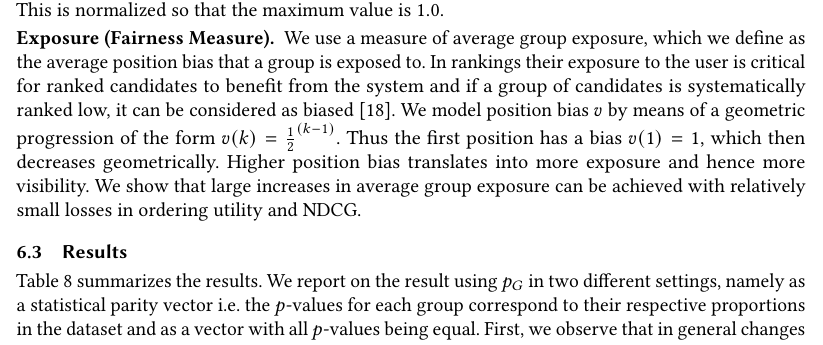
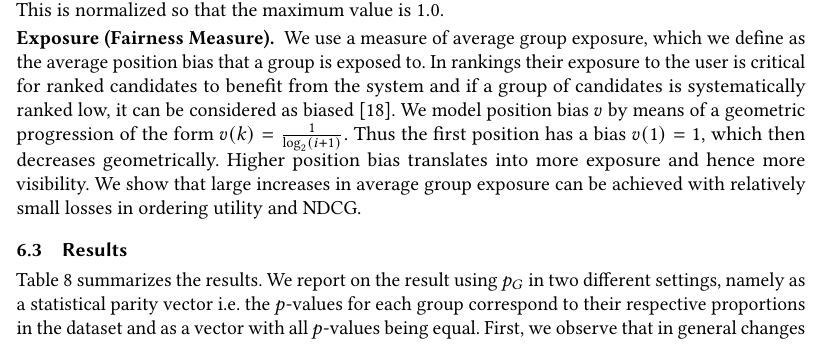
Before and after one commit to MilkaLichtblau/Multinomial_FA-IR, a LaTeX paper (paper/main.tex, which reads paper/06-experiments.tex): part of page 30 of 39, cut so that both start at the same text. Compiled offline with pdfLaTeX.

Commit message:
changed definition of position bias

```diff
--- a/paper/06-experiments.tex
+++ b/paper/06-experiments.tex
@@ -117,7 +117,7 @@ This is normalized so that the maximum value is $1.0$.
 %
 In rankings their exposure to the user is critical for ranked candidates to benefit from the system and if a group of candidates is systematically ranked low, it can be considered as biased~\cite{friedman1996bias}.
 %
-We model position bias $v$ by means of a geometric progression of the form $v(k) = \frac{1}{2}^{(k-1)}$.
+We model position bias $v$ by means of a geometric progression of the form $v(k) = \frac{1}{\log_2(i+1)}$.
 %
 Thus the first position has a bias $v(1)=1$, which then decreases geometrically.
 %
```
